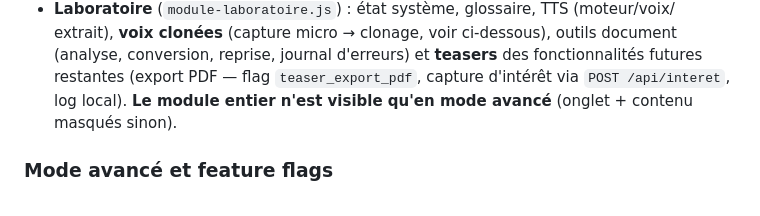
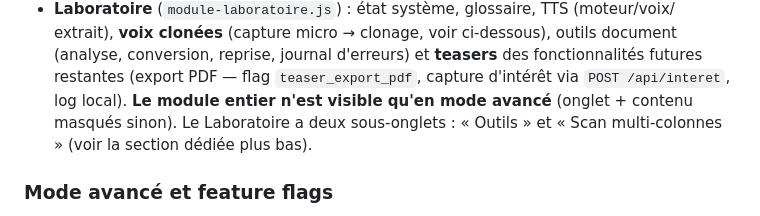
Before and after one commit to iechocreator-po/traducteur-pdf, a Markdown page: CLAUDE.md, the part around one of its changes. Drawn GitHub-style.

```diff
--- a/CLAUDE.md
+++ b/CLAUDE.md
@@ -105,7 +105,8 @@ de travail, chargés depuis `frontend/js/` (`commun.js` + un fichier par module)
   (analyse, conversion, reprise, journal d'erreurs) et **teasers** des fonctionnalités
   futures restantes (export PDF — flag `teaser_export_pdf`, capture d'intérêt via
   `POST /api/interet`, log local). **Le module entier n'est visible qu'en mode avancé**
-  (onglet + contenu masqués sinon).
+  (onglet + contenu masqués sinon). Le Laboratoire a deux sous-onglets : « Outils » et « Scan multi-colonnes » (voir la
+  section dédiée plus bas).
 
 ### Mode avancé et feature flags
 
```
Also changed, not shown: other parts of CLAUDE.md (+67 -0 lines).
